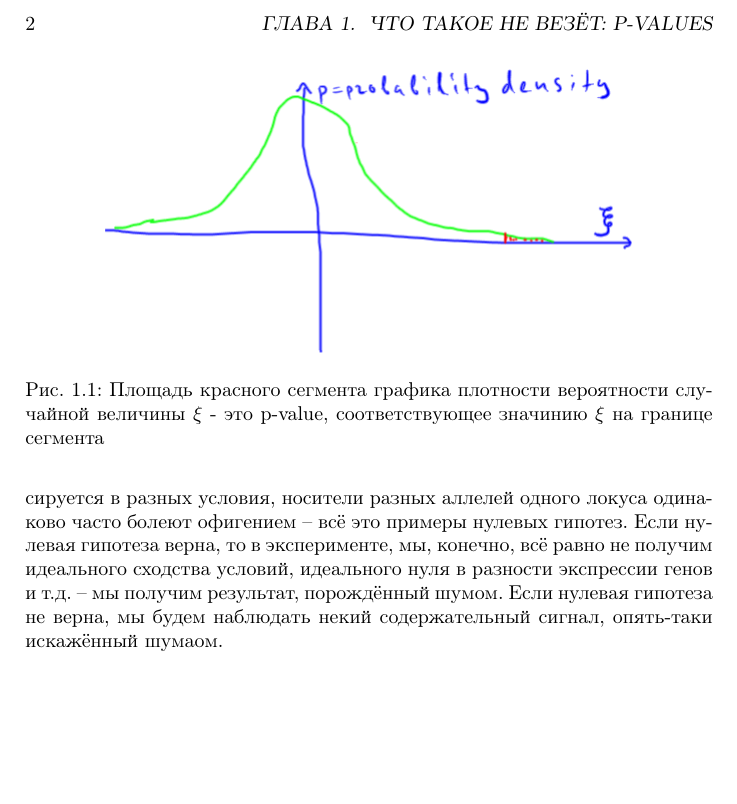
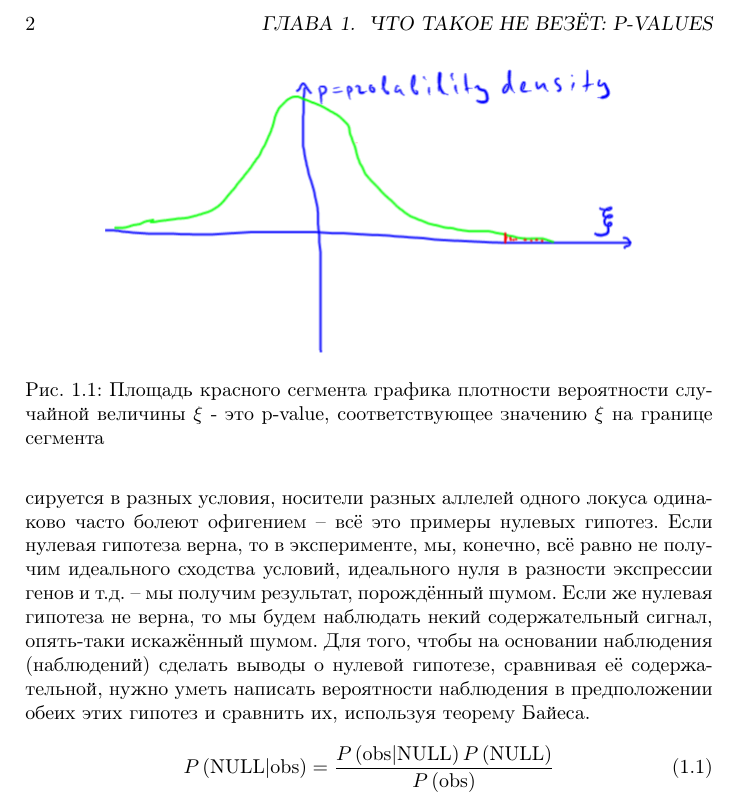
Before and after one commit to favorov/p-values-chapter, a LaTeX thesis (p_values_chapter.tex): part of page 2 of 2, cut so that both start at the same text, the shorter picture padded with empty space. Compiled offline with pdfLaTeX.

Commit message:
первое уравнение про Баейса

```diff
--- a/p_values_chapter.tex
+++ b/p_values_chapter.tex
@@ -28,12 +28,16 @@
 
 Слово <<статистика имеет несколько значений. К более техническому, важному для нас, мы вернёмся позже, а сейчас поговорим немного общенаучном. Статистика и теория вероятности - это связанные способы исследования закономерностей мира. Теория вероятностей предсказывает события, исходя из моделей, и так пытается понять то, что мы видим вокруг. Монетка, игральная кость, нормальное распределение - всё это модели случайных переменных, а исходы этих переменных - это те события, которые мы можем увидеть - орёл, четыре, лист длиной 4 сантиметра. Статистика же делает для теории вероятности черновую, обратную работу. Чтобы модель заработала, нужно знать её параметры, и статистика и занимается тем, что по многим наблюдениям делает утверждения о параметрах модели. Иногда эти утверждения - это оценки параметров модели (мы много говорили об этом в предыдущей главе), а иногда - и мы сейчас будем говорить об этом случае - это заключения о пригодности модели для описания наблюдений.
 
-Семейство моделей, о которых мы говорим (вернее, с пониманием молчим), когда заходит речь о статистическая значимости или о p-value -- это модели, соответствующие нулевой гипотезе (Null Hypothesis). Конкретное содержание нулевой гипотезы зависит от предмета наблюдения, но общий смысл всегда один и тот же - всё плохо. Эта оптимистичная мысль объединяет собой все нулевые гипотезы. Лекарство работает так же, как плацебо, преступность не отличается между двумя городами, ген одинаково экспрессируется в разных условия, носители разных аллелей одного локуса одинаково часто болеют офигением -- всё это примеры нулевых гипотез. Если нулевая гипотеза верна, то в эксперименте, мы, конечно, всё равно не получим идеального сходства условий, идеального нуля в разности экспрессии генов и т.д. -- мы получим результат, порождённый шумом. Если нулевая гипотеза не верна, мы будем наблюдать некий содержательный сигнал, опять-таки искажённый шумаом.
+Семейство моделей, о которых мы говорим (вернее, с пониманием молчим), когда заходит речь о статистическая значимости или о p-value -- это модели, соответствующие нулевой гипотезе (Null Hypothesis). Конкретное содержание нулевой гипотезы зависит от предмета наблюдения, но общий смысл всегда один и тот же - всё плохо. Эта оптимистичная мысль объединяет собой все нулевые гипотезы. Лекарство работает так же, как плацебо, преступность не отличается между двумя городами, ген одинаково экспрессируется в разных условия, носители разных аллелей одного локуса одинаково часто болеют офигением -- всё это примеры нулевых гипотез. Если нулевая гипотеза верна, то в эксперименте, мы, конечно, всё равно не получим идеального сходства условий, идеального нуля в разности экспрессии генов и т.д. -- мы получим результат, порождённый шумом. Если же нулевая гипотеза не верна, то мы будем наблюдать некий содержательный сигнал, опять-таки искажённый шумом. Для того, чтобы на основании наблюдения (наблюдений) сделать выводы о нулевой гипотезе, сравнивая её содержательной, нужно уметь написать вероятности наблюдения в предположении обеих этих гипотез и сравнить их, используя теорему Байеса.
+
+\begin{equation}
+   P\left(\text{NULL|obs}\right)=\frac{P\left(\text{obs|NULL}\right) P\left(\text{NULL}\right)}{P\left(\text{obs}\right)}
+\end{equation}
 
 \begin{figure}
     \centering
     \includegraphics[scale=.5]{img/p-value.png}
-    \caption{Площадь красного сегмента графика плотности вероятности случайной величины $\xi$ - это p-value, соответствующее значинию $\xi$ на границе сегмента}
+    \caption{Площадь красного сегмента графика плотности вероятности случайной величины $\xi$ - это p-value, соответствующее значению $\xi$ на границе сегмента}
     \label{pval}
 \end{figure}
 
```
